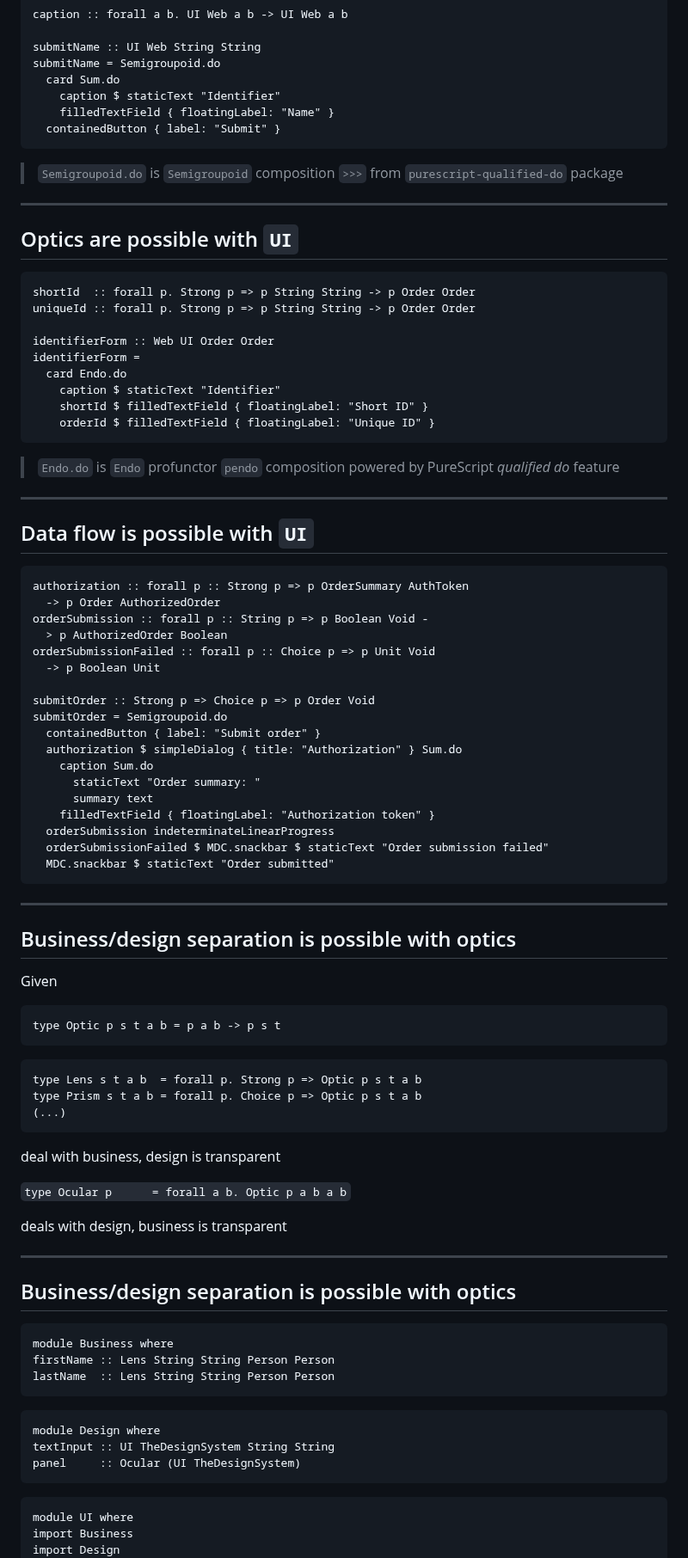
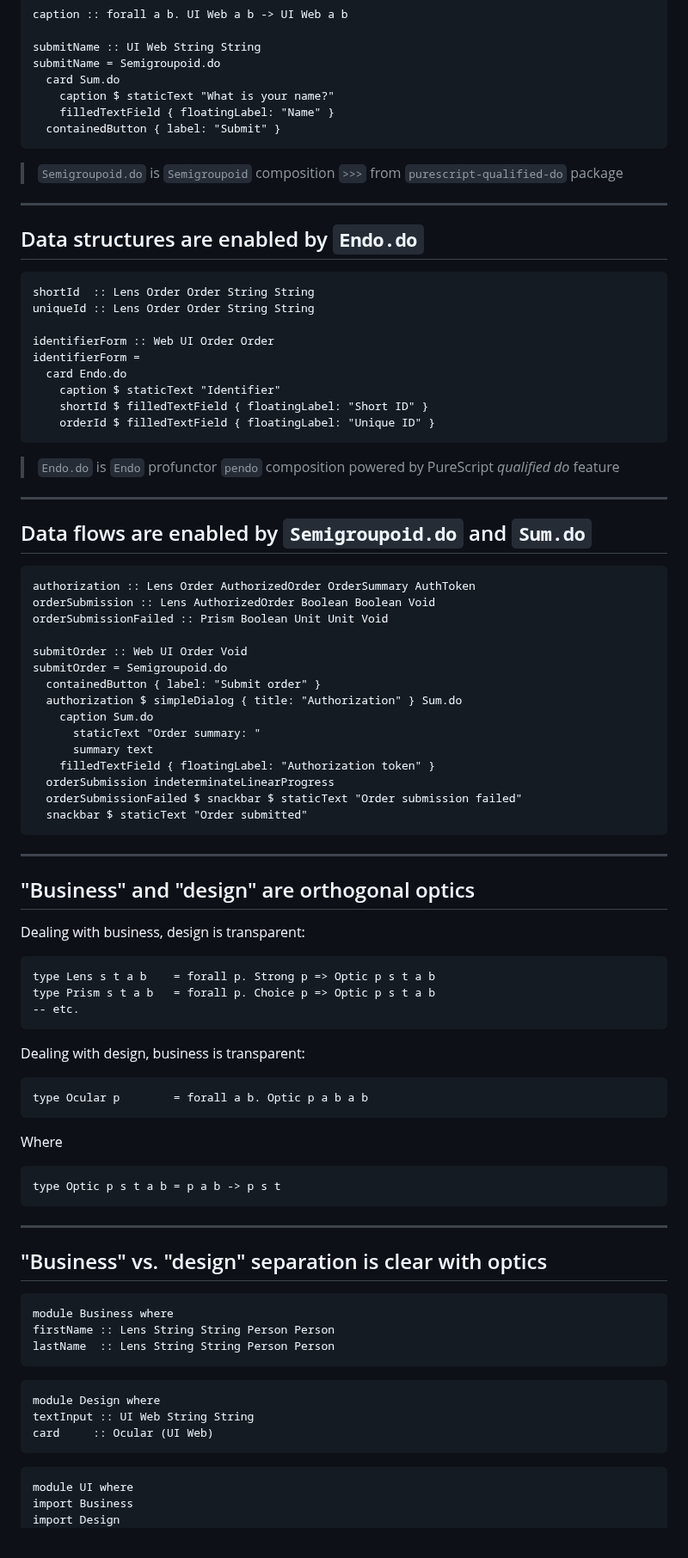
Before and after one commit to restaumatic/bambik, a Markdown page: doc/presentation-20min.md, the part around one of its changes. Shown at 86% size. GitHub-like rendering.

Commit message:
presentation

````diff
--- a/doc/presentation-20min.md
+++ b/doc/presentation-20min.md
@@ -286,7 +286,7 @@ caption :: forall a b. UI Web a b -> UI Web a b
 submitName :: UI Web String String
 submitName = Semigroupoid.do
   card Sum.do
-    caption $ staticText "Identifier"
+    caption $ staticText "What is your name?"
     filledTextField { floatingLabel: "Name" }
   containedButton { label: "Submit" }
 ```
@@ -294,11 +294,11 @@ submitName = Semigroupoid.do
 > `Semigroupoid.do` is `Semigroupoid` composition `>>>` from `purescript-qualified-do` package
 
 ---
-## Optics are possible with `UI`
+## Data structures are enabled by `Endo.do`
 
 ```
-shortId  :: forall p. Strong p => p String String -> p Order Order
-uniqueId :: forall p. Strong p => p String String -> p Order Order
+shortId  :: Lens Order Order String String
+uniqueId :: Lens Order Order String String
 
 identifierForm :: Web UI Order Order
 identifierForm =
@@ -311,17 +311,14 @@ identifierForm =
 > `Endo.do` is `Endo` profunctor `pendo` composition powered by PureScript *qualified do* feature
 
 ---
-## Data flow is possible with `UI`
+## Data flows are enabled by `Semigroupoid.do` and `Sum.do`
 
 ```
-authorization :: forall p :: Strong p => p OrderSummary AuthToken
-  -> p Order AuthorizedOrder
-orderSubmission :: forall p :: String p => p Boolean Void -
-  > p AuthorizedOrder Boolean
-orderSubmissionFailed :: forall p :: Choice p => p Unit Void
-  -> p Boolean Unit
+authorization :: Lens Order AuthorizedOrder OrderSummary AuthToken
+orderSubmission :: Lens AuthorizedOrder Boolean Boolean Void
+orderSubmissionFailed :: Prism Boolean Unit Unit Void
 
-submitOrder :: Strong p => Choice p => p Order Void
+submitOrder :: Web UI Order Void
 submitOrder = Semigroupoid.do
   containedButton { label: "Submit order" }
   authorization $ simpleDialog { title: "Authorization" } Sum.do
@@ -330,31 +327,33 @@ submitOrder = Semigroupoid.do
       summary text
     filledTextField { floatingLabel: "Authorization token" }
   orderSubmission indeterminateLinearProgress
-  orderSubmissionFailed $ MDC.snackbar $ staticText "Order submission failed"
-  MDC.snackbar $ staticText "Order submitted"
+  orderSubmissionFailed $ snackbar $ staticText "Order submission failed"
+  snackbar $ staticText "Order submitted"
 ```
 ---
-## Business/design separation is possible with optics
+## "Business" and "design" are orthogonal optics
 
-Given
+Dealing with business, design is transparent:
+
+```
+type Lens s t a b    = forall p. Strong p => Optic p s t a b
+type Prism s t a b   = forall p. Choice p => Optic p s t a b
+-- etc.
+```
+
+Dealing with design, business is transparent:
+
+```
+type Ocular p        = forall a b. Optic p a b a b
+```
+
+Where
 ```
 type Optic p s t a b = p a b -> p s t
 ```
 
-```
-type Lens s t a b  = forall p. Strong p => Optic p s t a b
-type Prism s t a b = forall p. Choice p => Optic p s t a b
-(...)
-```
-
-deal with business, design is transparent
-
-`type Ocular p      = forall a b. Optic p a b a b`
-
-deals with design, business is transparent
-
 ---
-## Business/design separation is possible with optics
+## "Business" vs. "design" separation is clear with optics
 
 ```
 module Business where
@@ -363,8 +362,8 @@ lastName  :: Lens String String Person Person
 ```
 ```
 module Design where
-textInput :: UI TheDesignSystem String String
-panel     :: Ocular (UI TheDesignSystem)
+textInput :: UI Web String String
+card     :: Ocular (UI Web)
 ```
 ```
 module UI where
````
Also changed, not shown: other parts of doc/presentation-20min.md (+4 -4 lines).
